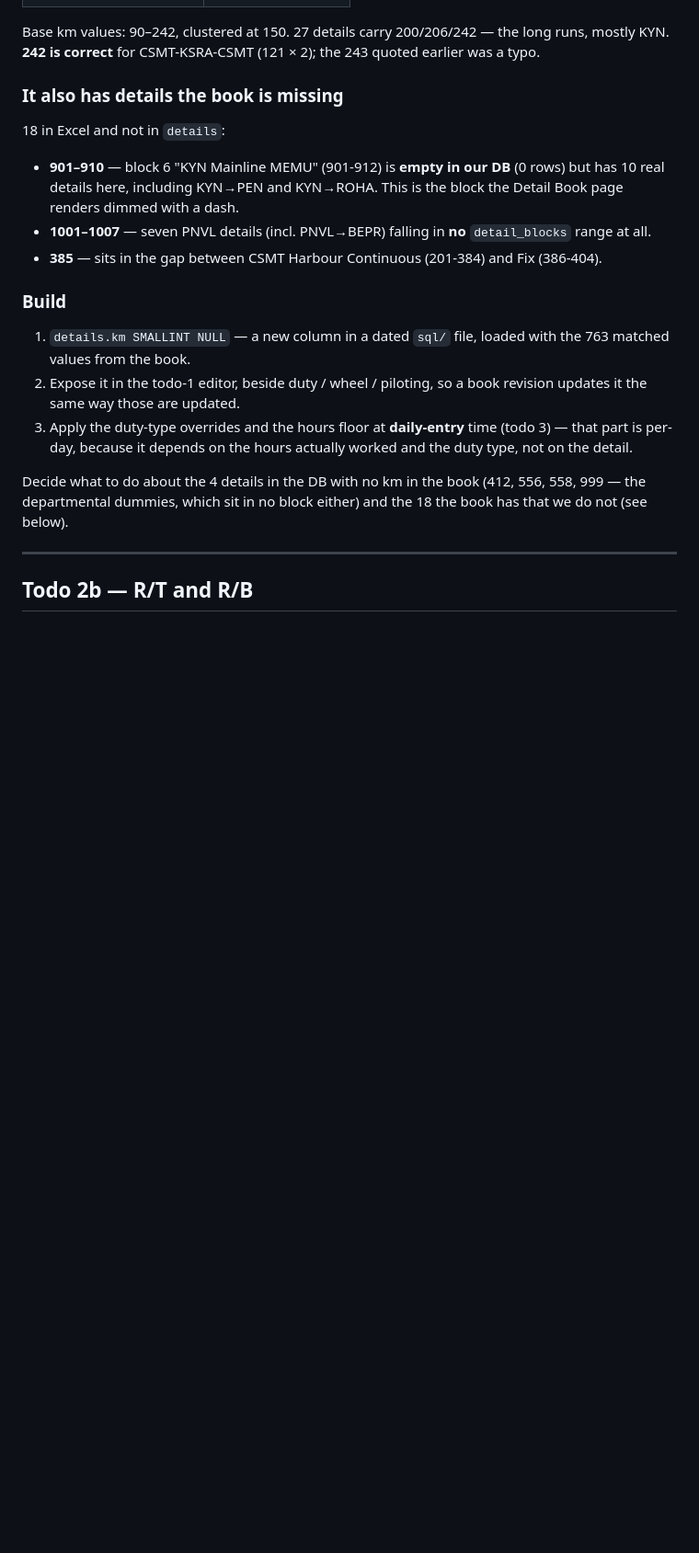
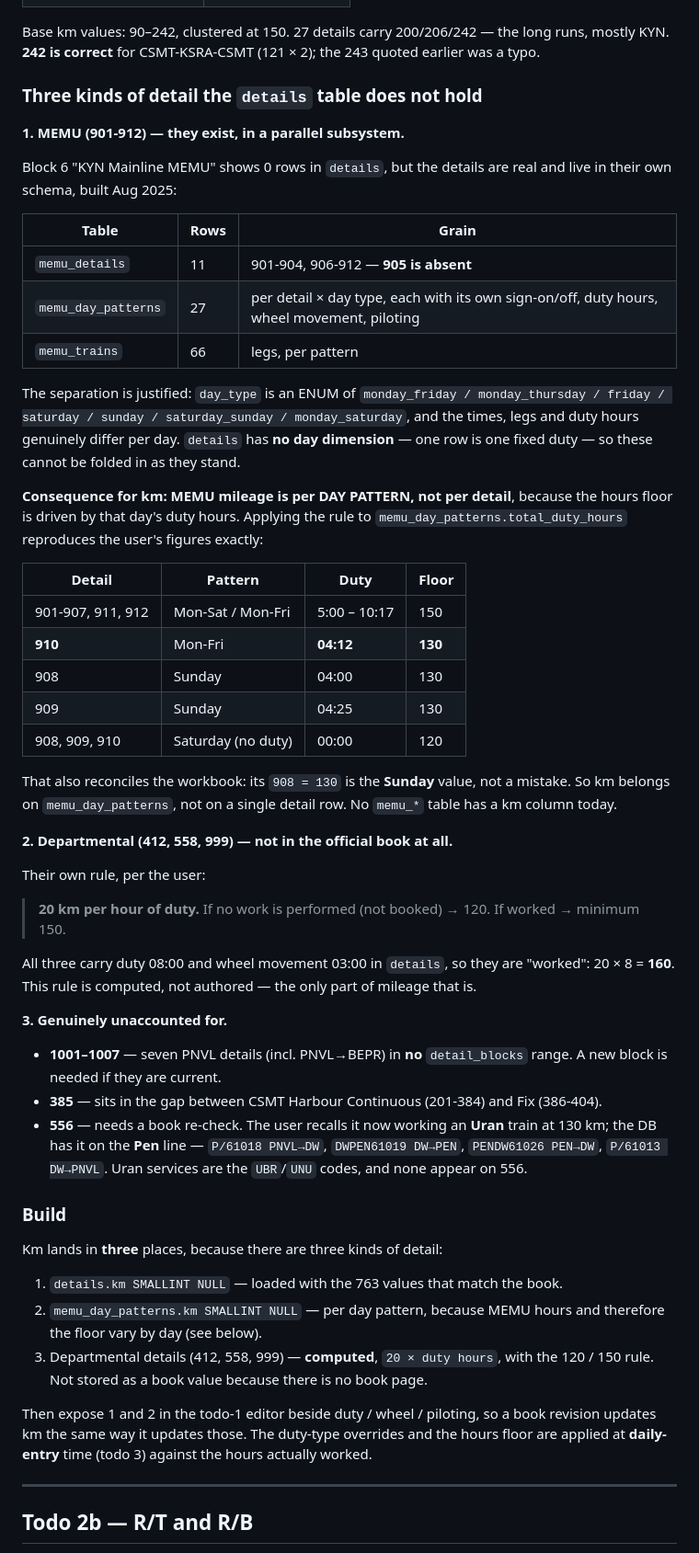
Before and after one commit to jaynair0405/bbtro, a Markdown page: docs/SUBURBAN_ROADMAP.md, the part around the change. Shown at 92% size. Rendered like a GitHub page; blank space fills up the shorter version.

Commit message:
docs: MEMU km is per day-pattern; departmental km is computed
Three corrections to roadmap 2a from the user, all verified against the DB.

MEMU 901-912 are NOT missing — they live in a parallel subsystem built
Aug 2025: memu_details (11 rows: 901-904, 906-912; 905 absent),
memu_day_patterns (27), memu_trains (66 legs). The separation is
justified — day_type is an ENUM of monday_friday / monday_thursday /
friday / saturday / sunday / saturday_sunday / monday_saturday, and
times, legs and duty hours genuinely differ per day. `details` has no
day dimension, so they cannot be folded in as they stand. Block 6
showing 0 rows on the Detail Book page is therefore accurate but
misleading.

Consequence: MEMU mileage is per DAY PATTERN, not per detail, because
the hours floor follows that day's duty. Applying the rule to
memu_day_patterns.total_duty_hours reproduces the user's figures exactly
— 910 Mon-Fri duty 04:12 -> 130, everything else on its main pattern
-> 150. It also reconciles the workbook: its 908=130 is the SUNDAY value
(duty 04:00), not an error, and 909 Sunday (04:25) is 130 too. No memu_*
table has a km column today.

Departmental details (412, 558, 999) are not in the official book at
all and have their own rule: 20 km per hour of duty; 120 if not booked,
minimum 150 if worked. All three carry duty 08:00 and wheel 03:00, so
20 x 8 = 160. This is the only part of mileage that is computed rather
than authored.

556 needs a book re-check. The user recalls it working an Uran train at
130 km; the DB has it on the Pen line — P/61018 PNVL->DW, DWPEN61019
DW->PEN, PENDW61026 PEN->DW, P/61013 DW->PNVL. Uran services are the
UBR/UNU codes and none appear on it.

Co-Authored-By: Claude Opus 5 (1M context) <noreply@anthropic.com>

```diff
--- a/docs/SUBURBAN_ROADMAP.md
+++ b/docs/SUBURBAN_ROADMAP.md
@@ -186,31 +186,77 @@ Base km values: 90–242, clustered at 150. 27 details carry 200/206/242 — the
 long runs, mostly KYN. **242 is correct** for CSMT-KSRA-CSMT (121 × 2); the 243
 quoted earlier was a typo.
 
-### It also has details the book is missing
+### Three kinds of detail the `details` table does not hold
 
-18 in Excel and not in `details`:
+**1. MEMU (901-912) — they exist, in a parallel subsystem.**
 
-- **901–910** — block 6 "KYN Mainline MEMU" (901-912) is **empty in our DB**
-  (0 rows) but has 10 real details here, including KYN→PEN and KYN→ROHA.
-  This is the block the Detail Book page renders dimmed with a dash.
-- **1001–1007** — seven PNVL details (incl. PNVL→BEPR) falling in **no**
-  `detail_blocks` range at all.
+Block 6 "KYN Mainline MEMU" shows 0 rows in `details`, but the details are real
+and live in their own schema, built Aug 2025:
+
+| Table | Rows | Grain |
+|---|---|---|
+| `memu_details` | 11 | 901-904, 906-912 — **905 is absent** |
+| `memu_day_patterns` | 27 | per detail × day type, each with its own sign-on/off, duty hours, wheel movement, piloting |
+| `memu_trains` | 66 | legs, per pattern |
+
+The separation is justified: `day_type` is an ENUM of
+`monday_friday / monday_thursday / friday / saturday / sunday / saturday_sunday /
+monday_saturday`, and the times, legs and duty hours genuinely differ per day.
+`details` has **no day dimension** — one row is one fixed duty — so these cannot
+be folded in as they stand.
+
+**Consequence for km: MEMU mileage is per DAY PATTERN, not per detail**, because
+the hours floor is driven by that day's duty hours. Applying the rule to
+`memu_day_patterns.total_duty_hours` reproduces the user's figures exactly:
+
+| Detail | Pattern | Duty | Floor |
+|---|---|---|---|
+| 901-907, 911, 912 | Mon-Sat / Mon-Fri | 5:00 – 10:17 | 150 |
+| **910** | Mon-Fri | **04:12** | **130** |
+| 908 | Sunday | 04:00 | 130 |
+| 909 | Sunday | 04:25 | 130 |
+| 908, 909, 910 | Saturday (no duty) | 00:00 | 120 |
+
+That also reconciles the workbook: its `908 = 130` is the **Sunday** value, not a
+mistake. So km belongs on `memu_day_patterns`, not on a single detail row. No
+`memu_*` table has a km column today.
+
+**2. Departmental (412, 558, 999) — not in the official book at all.**
+
+Their own rule, per the user:
+
+> **20 km per hour of duty.** If no work is performed (not booked) → 120.
+> If worked → minimum 150.
+
+All three carry duty 08:00 and wheel movement 03:00 in `details`, so they are
+"worked": 20 × 8 = **160**. This rule is computed, not authored — the only part
+of mileage that is.
+
+**3. Genuinely unaccounted for.**
+
+- **1001–1007** — seven PNVL details (incl. PNVL→BEPR) in **no** `detail_blocks`
+  range. A new block is needed if they are current.
 - **385** — sits in the gap between CSMT Harbour Continuous (201-384) and
   Fix (386-404).
+- **556** — needs a book re-check. The user recalls it now working an **Uran**
+  train at 130 km; the DB has it on the **Pen** line —
+  `P/61018 PNVL→DW`, `DWPEN61019 DW→PEN`, `PENDW61026 PEN→DW`, `P/61013 DW→PNVL`.
+  Uran services are the `UBR`/`UNU` codes, and none appear on 556.
 
 ### Build
 
-1. `details.km SMALLINT NULL` — a new column in a dated `sql/` file, loaded with
-   the 763 matched values from the book.
-2. Expose it in the todo-1 editor, beside duty / wheel / piloting, so a book
-   revision updates it the same way those are updated.
-3. Apply the duty-type overrides and the hours floor at **daily-entry** time
-   (todo 3) — that part is per-day, because it depends on the hours actually
-   worked and the duty type, not on the detail.
+Km lands in **three** places, because there are three kinds of detail:
 
-Decide what to do about the 4 details in the DB with no km in the book
-(412, 556, 558, 999 — the departmental dummies, which sit in no block either)
-and the 18 the book has that we do not (see below).
+1. `details.km SMALLINT NULL` — loaded with the 763 values that match the book.
+2. `memu_day_patterns.km SMALLINT NULL` — per day pattern, because MEMU hours
+   and therefore the floor vary by day (see below).
+3. Departmental details (412, 558, 999) — **computed**, `20 × duty hours`, with
+   the 120 / 150 rule. Not stored as a book value because there is no book page.
+
+Then expose 1 and 2 in the todo-1 editor beside duty / wheel / piloting, so a
+book revision updates km the same way it updates those. The duty-type overrides
+and the hours floor are applied at **daily-entry** time (todo 3) against the
+hours actually worked.
 
 ---
 
```
